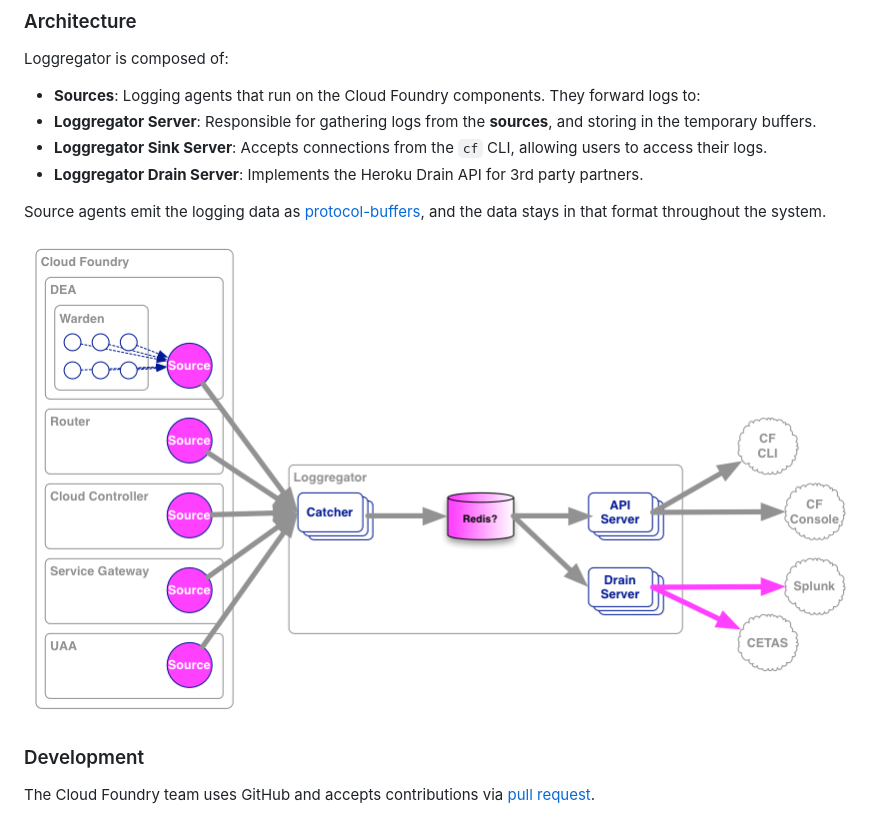
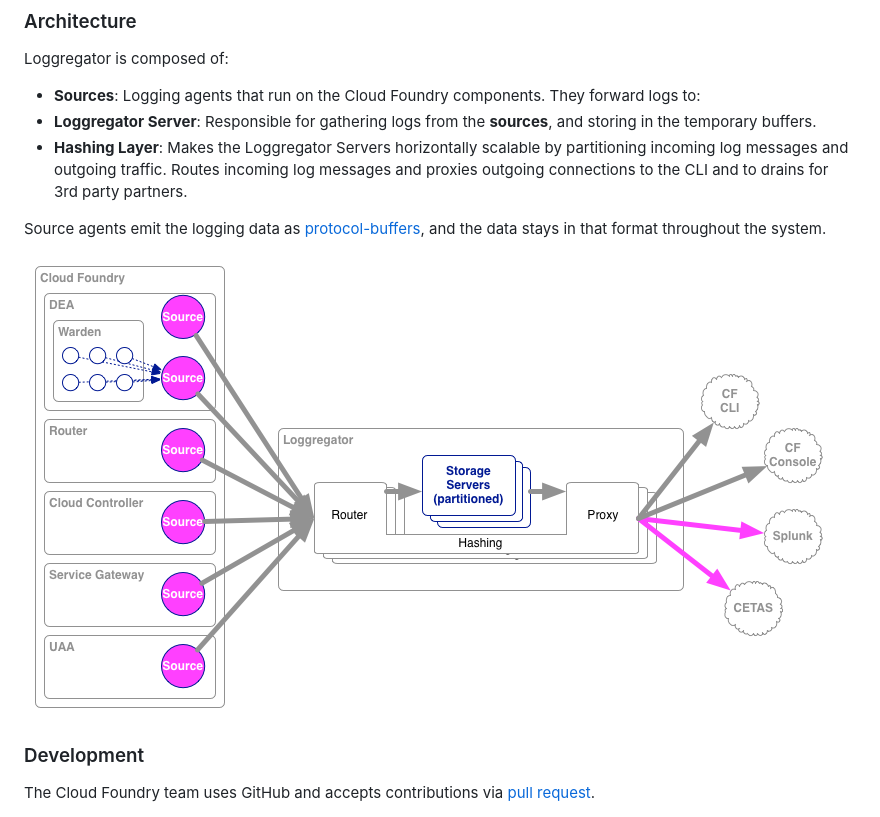
Before and after one commit to cloudfoundry/loggregator-release, a Markdown page: README.md, the part around the change. Drawn GitHub-style; pictures changed too: docs/loggregator.png.

Commit message:
Updated architecture picture and README

```diff
--- a/README.md
+++ b/README.md
@@ -44,8 +44,7 @@ Loggregator is composed of:
 
 * **Sources**: Logging agents that run on the Cloud Foundry components.  They forward logs to:
 * **Loggregator Server**: Responsible for gathering logs from the **sources**, and storing in the temporary buffers.
-* **Loggregator Sink Server**: Accepts connections from the `cf` CLI, allowing users to access their logs.
-* **Loggregator Drain Server**: Implements the Heroku Drain API for 3rd party partners.
+* **Hashing Layer**: Makes the Loggregator Servers horizontally scalable by partitioning incoming log messages and outgoing traffic. Routes incoming log messages and proxies outgoing connections to the CLI and to drains for 3rd party partners.
 
 Source agents emit the logging data as [protocol-buffers](https://code.google.com/p/protobuf/), and the data stays in that format throughout the system.
 
```
Also changed, not shown: 1 other file.
